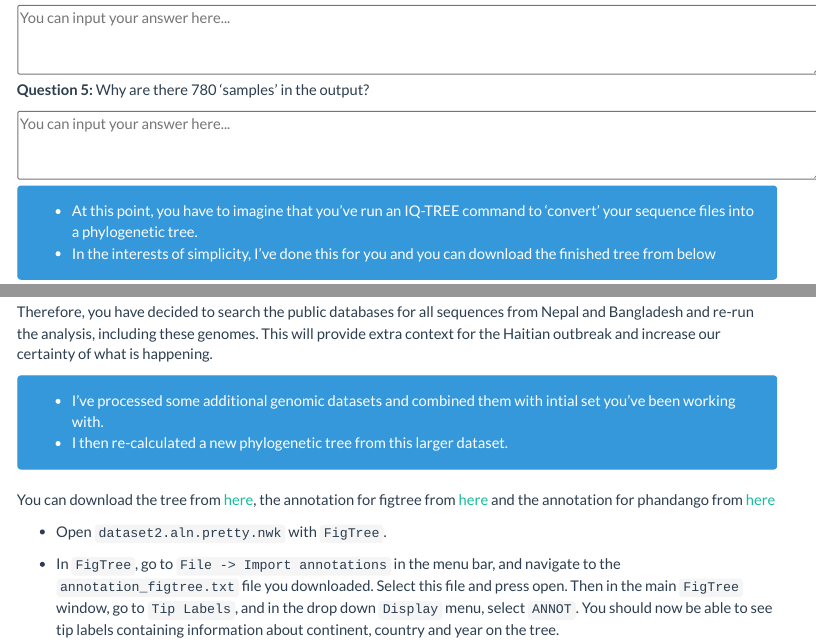
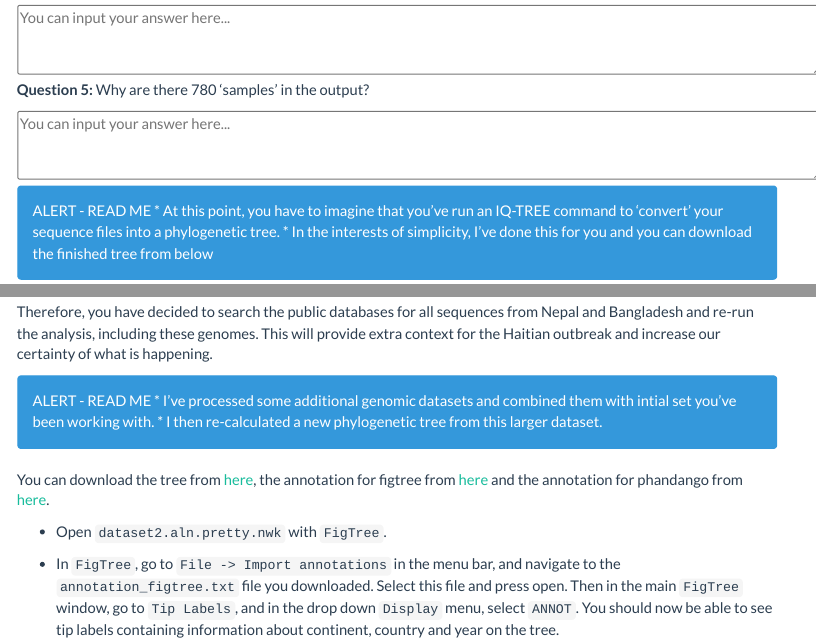
Before and after one commit to flashton2003/light_phylogeny_practical, an R Markdown document (index.Rmd): the page in a window 1100 px wide, from 1130 px down, and a second part further down, joined at a grey line. Rendered offline with R 4.5, knitr and Pandoc, with nearby package versions; menus at the side of the page are left out.

Commit message:
open link in new tab

```diff
--- a/index.Rmd
+++ b/index.Rmd
@@ -53,6 +53,7 @@ Here is the pairwise SNP distance histogram for the genomes in our current colle
 <textarea id="name" name="name" cols="100" rows="3" placeholder="You can input your answer here..."></textarea>
 
 <div class="alert alert-info">
+ALERT - READ ME
 * At this point, you have to imagine that you've run an IQ-TREE command to 'convert' your sequence files into a phylogenetic tree.
 * In the interests of simplicity, I've done this for you and you can download the finished tree from below
 </div>
@@ -104,11 +105,12 @@ Inject 2 - Using the feedback we gave them on the likely origin of the *V. chole
 Therefore, you have decided to search the public databases for all sequences from Nepal and Bangladesh and re-run the analysis, including these genomes. This will provide extra context for the Haitian outbreak and increase our certainty of what is happening.
 
 <div class="alert alert-info">
+ALERT - READ ME
 * I've processed some additional genomic datasets and combined them with intial set you've been working with.
 * I then re-calculated a new phylogenetic tree from this larger dataset.
 </div>
 
-You can download the tree from [here](https://www.dropbox.com/s/ugni3gbt8uargbf/dataset2.aln.pretty.nwk?dl=0), the annotation for figtree from [here](https://www.dropbox.com/s/ylepng6vb7y71n5/annotation_figtree.txt?dl=0) and the annotation for phandango from [here](https://www.dropbox.com/s/2rwkqf3di7x0l7u/annotation_phandango.csv?dl=0)
+You can download the tree from [here](https://www.dropbox.com/s/ugni3gbt8uargbf/dataset2.aln.pretty.nwk?dl=0){target="_blank"}, the annotation for figtree from [here](https://www.dropbox.com/s/ylepng6vb7y71n5/annotation_figtree.txt?dl=0){target="_blank"} and the annotation for phandango from [here](https://www.dropbox.com/s/2rwkqf3di7x0l7u/annotation_phandango.csv?dl=0){target="_blank"}.
 
 * Open `dataset2.aln.pretty.nwk` with `FigTree`.
 
```
Also changed, not shown: 1 other file.
